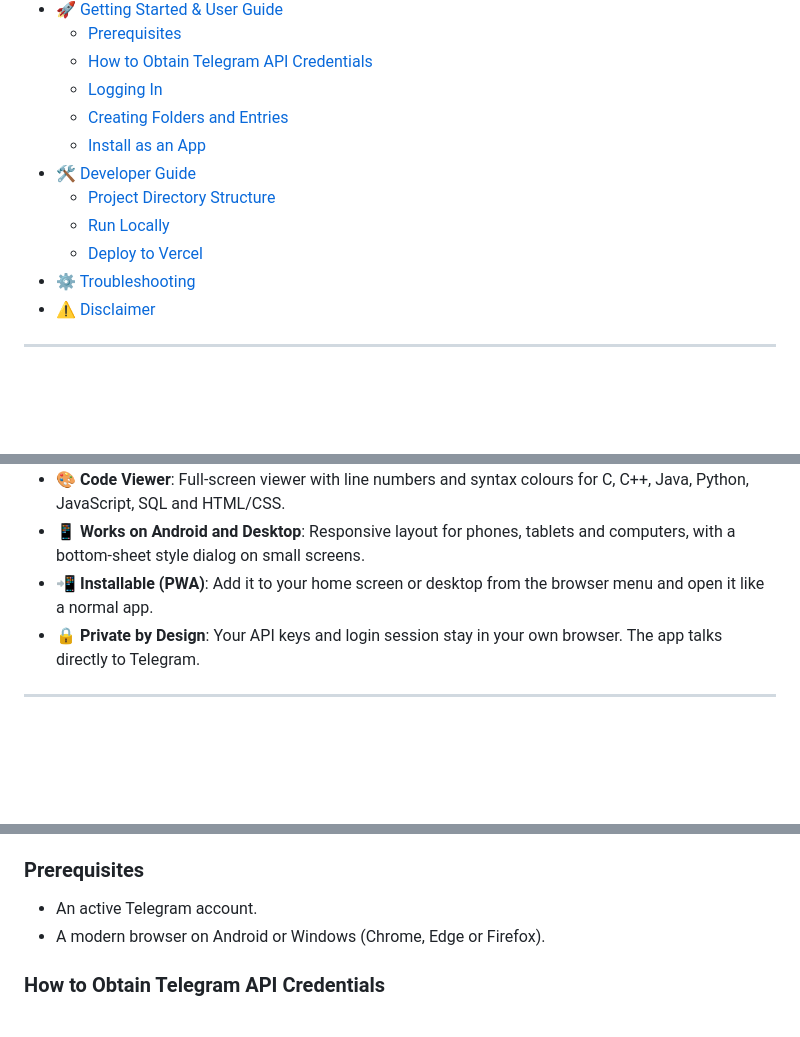
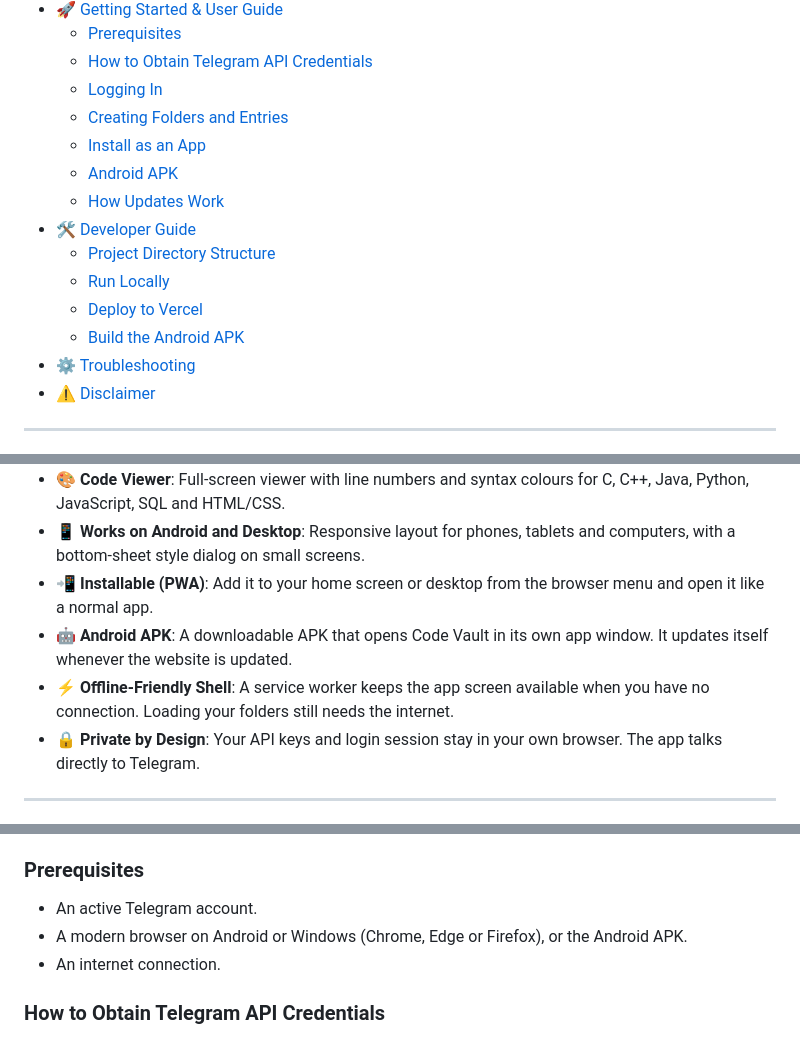
Before and after one commit to jony99jrn/telecloud, a Markdown page: README.md, 3 parts joined by grey strips. Drawn GitHub-style; blank space fills up the shorter version.

```diff
--- a/README.md
+++ b/README.md
@@ -30,10 +31,13 @@
   - [Logging In](#logging-in)
   - [Creating Folders and Entries](#creating-folders-and-entries)
   - [Install as an App](#install-as-an-app)
+  - [Android APK](#android-apk)
+  - [How Updates Work](#how-updates-work)
 - [🛠️ Developer Guide](#️-developer-guide)
   - [Project Directory Structure](#project-directory-structure)
   - [Run Locally](#run-locally)
   - [Deploy to Vercel](#deploy-to-vercel)
+  - [Build the Android APK](#build-the-android-apk)
 - [⚙️ Troubleshooting](#️-troubleshooting)
 - [⚠️ Disclaimer](#️-disclaimer)
 
@@ -48,6 +52,8 @@
 *   **🎨 Code Viewer**: Full-screen viewer with line numbers and syntax colours for C, C++, Java, Python, JavaScript, SQL and HTML/CSS.
 *   **📱 Works on Android and Desktop**: Responsive layout for phones, tablets and computers, with a bottom-sheet style dialog on small screens.
 *   **📲 Installable (PWA)**: Add it to your home screen or desktop from the browser menu and open it like a normal app.
+*   **🤖 Android APK**: A downloadable APK that opens Code Vault in its own app window. It updates itself whenever the website is updated.
+*   **⚡ Offline-Friendly Shell**: A service worker keeps the app screen available when you have no connection. Loading your folders still needs the internet.
 *   **🔒 Private by Design**: Your API keys and login session stay in your own browser. The app talks directly to Telegram.
 
 ---
@@ -99,7 +105,8 @@ When you open the site, Code Vault reads your channels that start with `CV · `
 
 ### Prerequisites
 *   An active Telegram account.
-*   A modern browser on Android or Windows (Chrome, Edge or Firefox).
+*   A modern browser on Android or Windows (Chrome, Edge or Firefox), or the Android APK.
+*   An internet connection.
 
 ### How to Obtain Telegram API Credentials
 Code Vault needs your own API credentials to connect to Telegram. This is free and takes about 2 minutes:
```
Also changed, not shown: other parts of README.md (+47 -7 lines).
